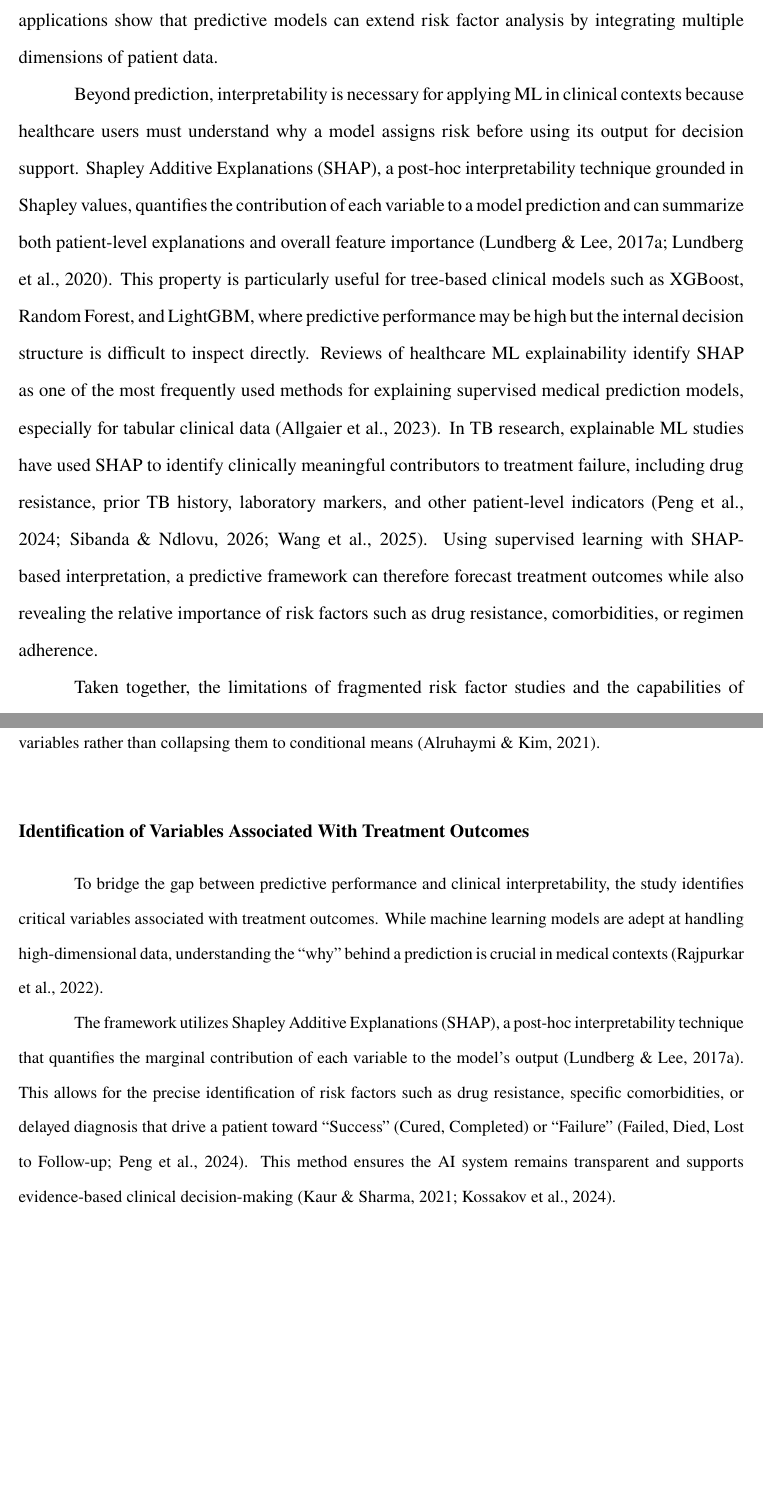
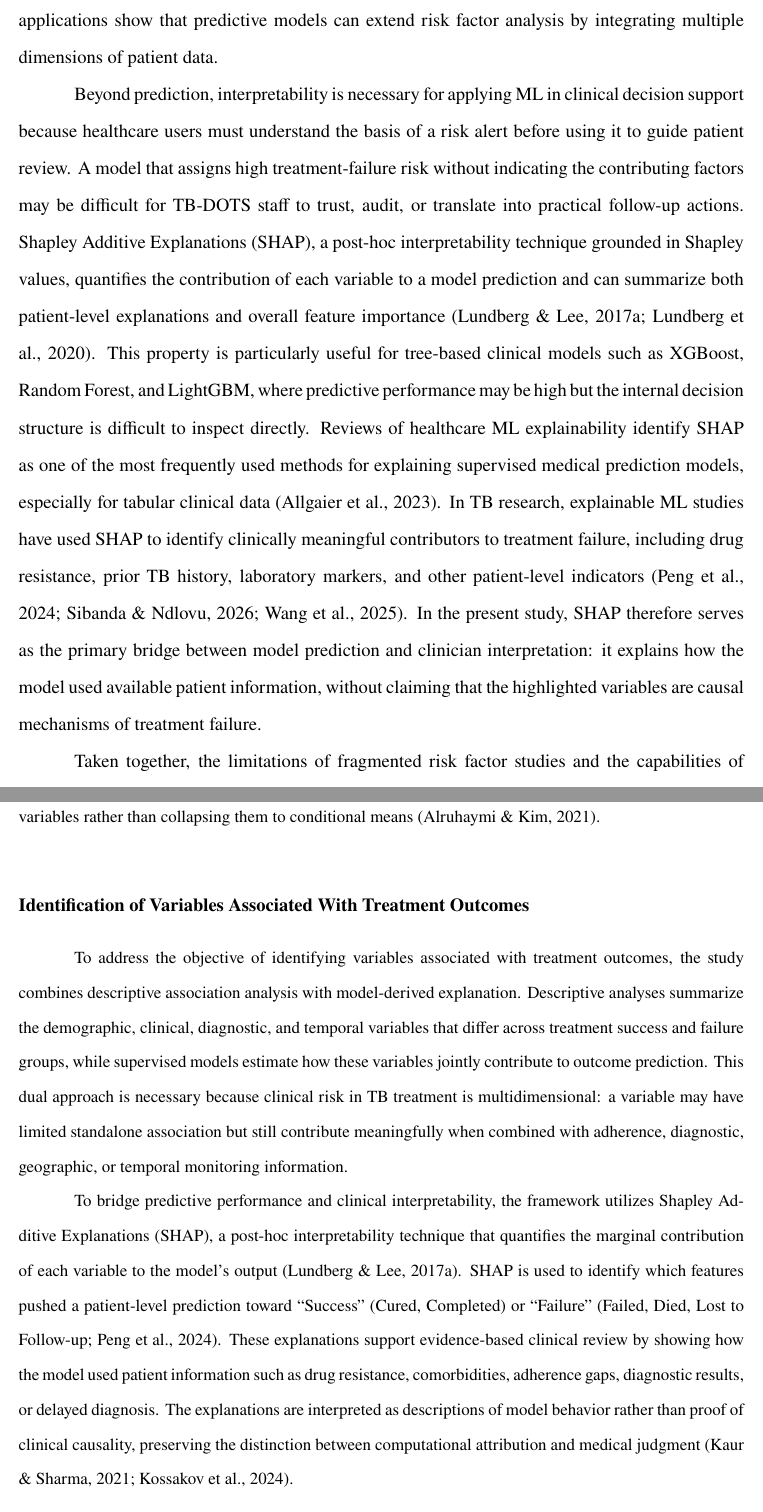
Before and after one commit to VladTemp27/TB-DOTS-CAR-CDSS, a LaTeX thesis (paper/apa/thesis_apa.tex): two parts of pages 7 and 26 of 83, joined at a grey line, cut so that both start at the same text, the shorter picture padded with empty space. Compiled offline with pdfLaTeX.

Commit message:
docs: strengthen XAI rationale for clinical interpretation

```diff
--- a/paper/apa/thesis_apa.tex
+++ b/paper/apa/thesis_apa.tex
@@ -187,9 +187,9 @@ Previous studies have examined tuberculosis treatment outcomes by focusing on so
 
 Machine learning (ML) offers a distinct advantage in modeling complex and non-linear interactions among demographic, clinical, diagnostic, and treatment-related variables that conventional statistical analyses may overlook. By leveraging algorithms capable of learning from high-dimensional data, such as logistic regression, Support Vector Machines (SVM), and ensemble-based methods including Extreme Gradient Boosting (XGBoost), ML can uncover subtle dependencies that contribute to treatment success or failure \citep{ref16}. Previous research has demonstrated the utility of ML in TB research, including predicting drug resistance, identifying high-risk patients, and optimizing treatment strategies \citep{ref26, ref27}. These applications show that predictive models can extend risk factor analysis by integrating multiple dimensions of patient data.
 
-Beyond prediction, interpretability is necessary for applying ML in clinical contexts because healthcare users must understand why a model assigns risk before using its output for decision support. Shapley Additive Explanations (SHAP), a post-hoc interpretability technique grounded in Shapley values, quantifies the contribution of each variable to a model prediction and can summarize both patient-level explanations and overall feature importance \citep{lundberg2017unified,lundberg2020local}. This property is particularly useful for tree-based clinical models such as XGBoost, Random Forest, and LightGBM, where predictive performance may be high but the internal decision structure is difficult to inspect directly. Reviews of healthcare ML explainability identify SHAP as one of the most frequently used methods for explaining supervised medical prediction models, especially for tabular clinical data \citep{allgaier2023model}. In TB research, explainable ML studies have used SHAP to identify clinically meaningful contributors to treatment failure, including drug resistance, prior TB history, laboratory markers, and other patient-level indicators \citep{ref15,wang2025biochemical,sibanda2026explainable}. Using supervised learning with SHAP-based interpretation, a predictive framework can therefore forecast treatment outcomes while also revealing the relative importance of risk factors such as drug resistance, comorbidities, or regimen adherence.
+Beyond prediction, interpretability is necessary for applying ML in clinical decision support because healthcare users must understand the basis of a risk alert before using it to guide patient review. A model that assigns high treatment-failure risk without indicating the contributing factors may be difficult for TB-DOTS staff to trust, audit, or translate into practical follow-up actions. Shapley Additive Explanations (SHAP), a post-hoc interpretability technique grounded in Shapley values, quantifies the contribution of each variable to a model prediction and can summarize both patient-level explanations and overall feature importance \citep{lundberg2017unified,lundberg2020local}. This property is particularly useful for tree-based clinical models such as XGBoost, Random Forest, and LightGBM, where predictive performance may be high but the internal decision structure is difficult to inspect directly. Reviews of healthcare ML explainability identify SHAP as one of the most frequently used methods for explaining supervised medical prediction models, especially for tabular clinical data \citep{allgaier2023model}. In TB research, explainable ML studies have used SHAP to identify clinically meaningful contributors to treatment failure, including drug resistance, prior TB history, laboratory markers, and other patient-level indicators \citep{ref15,wang2025biochemical,sibanda2026explainable}. In the present study, SHAP therefore serves as the primary bridge between model prediction and clinician interpretation: it explains how the model used available patient information, without claiming that the highlighted variables are causal mechanisms of treatment failure.
 
-Taken together, the limitations of fragmented risk factor studies and the capabilities of interpretable ML highlight the need for an integrative approach that combines multiple dimensions of data in analyzing the interrelated variables that influence TB treatment outcomes. To address this gap, the present study adopts a holistic multi-layer analytical framework that integrates descriptive analysis and supervised predictive modeling using demographic, clinical, diagnostic, and treatment-related variables. Descriptive analyses are employed to characterize patient profiles and treatment patterns, while supervised learning models are trained directly on integrated patient data to predict treatment outcomes. This approach enables the models to capture individual-level patterns that improve predictive performance while maintaining interpretability \citep{ref23, ref24}. The resulting models are designed to help healthcare providers identify patients at a higher risk of treatment failure, thereby enabling early intervention, tailored regimens, and improved patient management.
+Taken together, the limitations of fragmented risk factor studies and the capabilities of interpretable ML highlight the need for an integrative approach that combines multiple dimensions of data in analyzing the interrelated variables that influence TB treatment outcomes. To address this gap, the present study adopts a holistic multi-layer analytical framework that integrates descriptive analysis, supervised predictive modeling, and explanation methods using demographic, clinical, diagnostic, and treatment-related variables. Descriptive analyses characterize patient profiles and treatment patterns, supervised learning models estimate treatment outcome risk, and SHAP-based explanations surface the model-derived contributors that make each risk estimate clinically reviewable. This approach enables the models to capture individual-level patterns that improve predictive performance while making their outputs more transparent for healthcare providers \citep{ref23, ref24}. The resulting framework is designed to help healthcare providers identify patients at a higher risk of treatment failure, understand the factors influencing the model's risk estimate, and use that information to support early intervention, tailored monitoring, and improved patient management.
 
 \subsection{Contributions}
 
@@ -394,9 +394,9 @@ The four clinical vital signs confirmed MAR and ranking above the median importa
 
 \subsection{Identification of Variables Associated With Treatment Outcomes}
 
-To bridge the gap between predictive performance and clinical interpretability, the study identifies critical variables associated with treatment outcomes. While machine learning models are adept at handling high-dimensional data, understanding the ``why'' behind a prediction is crucial in medical contexts \citep{ref16}.
+To address the objective of identifying variables associated with treatment outcomes, the study combines descriptive association analysis with model-derived explanation. Descriptive analyses summarize the demographic, clinical, diagnostic, and temporal variables that differ across treatment success and failure groups, while supervised models estimate how these variables jointly contribute to outcome prediction. This dual approach is necessary because clinical risk in TB treatment is multidimensional: a variable may have limited standalone association but still contribute meaningfully when combined with adherence, diagnostic, geographic, or temporal monitoring information.
 
-The framework utilizes Shapley Additive Explanations (SHAP), a post-hoc interpretability technique that quantifies the marginal contribution of each variable to the model's output \citep{lundberg2017unified}. This allows for the precise identification of risk factors such as drug resistance, specific comorbidities, or delayed diagnosis that drive a patient toward ``Success'' (Cured, Completed) or ``Failure'' (Failed, Died, Lost to Follow-up; \citealp{ref15}). This method ensures the AI system remains transparent and supports evidence-based clinical decision-making \citep{ref26, ref27}.
+To bridge predictive performance and clinical interpretability, the framework utilizes Shapley Additive Explanations (SHAP), a post-hoc interpretability technique that quantifies the marginal contribution of each variable to the model's output \citep{lundberg2017unified}. SHAP is used to identify which features pushed a patient-level prediction toward ``Success'' (Cured, Completed) or ``Failure'' (Failed, Died, Lost to Follow-up; \citealp{ref15}). These explanations support evidence-based clinical review by showing how the model used patient information such as drug resistance, comorbidities, adherence gaps, diagnostic results, or delayed diagnosis. The explanations are interpreted as descriptions of model behavior rather than proof of clinical causality, preserving the distinction between computational attribution and medical judgment \citep{ref26, ref27}.
 
 \subsection{Temporal Modeling}
 
```
